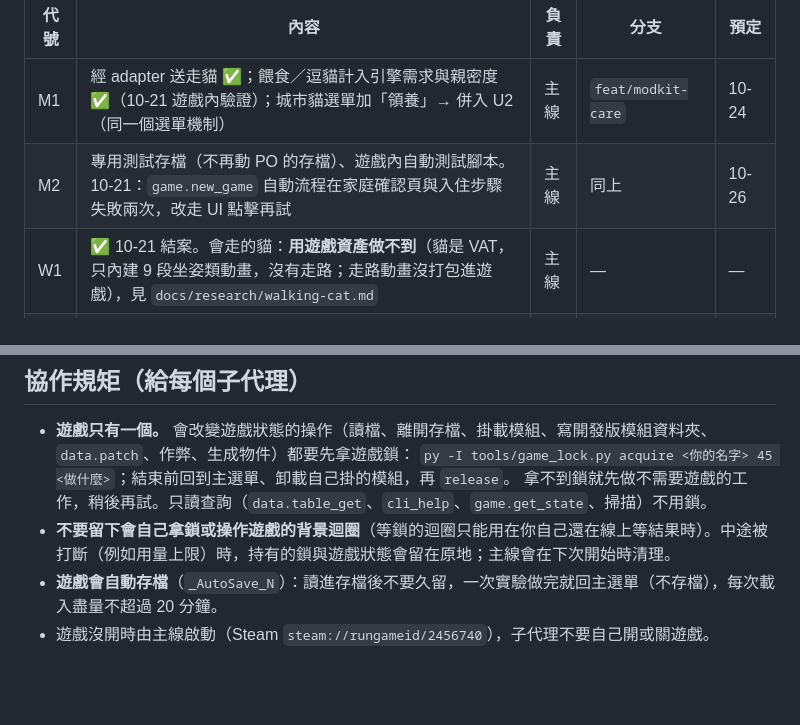
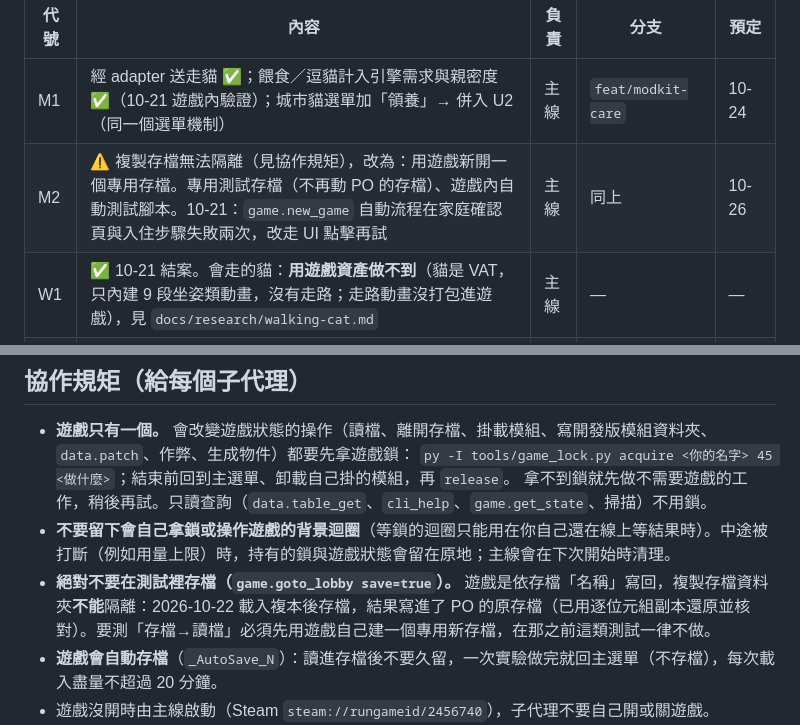
Before and after one commit to Tim2840/Inzoi-mod, a Markdown page: docs/roadmap.md, 2 parts joined by grey strips. GitHub-like rendering; blank space fills up the shorter version.

Commit message:
docs: never save in game tests; copying a save does not isolate it
Co-Authored-By: Claude Sonnet 5.5 <noreply@anthropic.com>

```diff
--- a/docs/roadmap.md
+++ b/docs/roadmap.md
@@ -16,7 +16,7 @@ PO 的目標（2026-10-21）：接近 The Sims 4《貓狗成群》家貓的程
 | 代號 | 內容 | 負責 | 分支 | 預定 |
 |---|---|---|---|---|
 | M1 | 經 adapter 送走貓 ✅；餵食／逗貓計入引擎需求與親密度 ✅（10-21 遊戲內驗證）；城市貓選單加「領養」→ 併入 U2（同一個選單機制） | 主線 | `feat/modkit-care` | 10-24 |
-| M2 | 專用測試存檔（不再動 PO 的存檔）、遊戲內自動測試腳本。10-21：`game.new_game` 自動流程在家庭確認頁與入住步驟失敗兩次，改走 UI 點擊再試 | 主線 | 同上 | 10-26 |
+| M2 | ⚠ 複製存檔無法隔離（見協作規矩），改為：用遊戲新開一個專用存檔。專用測試存檔（不再動 PO 的存檔）、遊戲內自動測試腳本。10-21：`game.new_game` 自動流程在家庭確認頁與入住步驟失敗兩次，改走 UI 點擊再試 | 主線 | 同上 | 10-26 |
 | W1 | ✅ 10-21 結案。會走的貓：**用遊戲資產做不到**（貓是 VAT，只內建 9 段坐姿類動畫，沒有走路；走路動畫沒打包進遊戲），見 `docs/research/walking-cat.md` | 主線 | — | — |
 | W2 | ❌ 取消（PO 10-22 決定）。`feat/vat-walking-cat` 實測是「坐姿平移」，且貓的畫面位置與模擬位置不同步，不合併；Blender 烘出的貼圖進不了遊戲（ModKit 貼圖匯入會壓縮並縮放） | — | — | — |
 | W3 | ✅ 10-21 合併。「活的貓」（W1 選項 a）：貓在原地依心情與照顧輪播 9 段原版動畫，不走路、不滑步。選項 b（換位置）不做 | 主線 | `feat/living-cat` | 10-27 |
@@ -40,6 +40,7 @@ PO 的目標（2026-10-21）：接近 The Sims 4《貓狗成群》家貓的程
   `py -I tools/game_lock.py acquire <你的名字> 45 <做什麼>`；結束前回到主選單、卸載自己掛的模組，再 `release`。
   拿不到鎖就先做不需要遊戲的工作，稍後再試。只讀查詢（`data.table_get`、`cli_help`、`game.get_state`、掃描）不用鎖。
 - **不要留下會自己拿鎖或操作遊戲的背景迴圈**（等鎖的迴圈只能用在你自己還在線上等結果時）。中途被打斷（例如用量上限）時，持有的鎖與遊戲狀態會留在原地；主線會在下次開始時清理。
+- **絕對不要在測試裡存檔（`game.goto_lobby save=true`）。** 遊戲是依存檔「名稱」寫回，複製存檔資料夾**不能**隔離：2026-10-22 載入複本後存檔，結果寫進了 PO 的原存檔（已用逐位元組副本還原並核對）。要測「存檔→讀檔」必須先用遊戲自己建一個專用新存檔，在那之前這類測試一律不做。
 - **遊戲會自動存檔**（`_AutoSave_N`）：讀進存檔後不要久留，一次實驗做完就回主選單（不存檔），每次載入盡量不超過 20 分鐘。
 - 遊戲沒開時由主線啟動（Steam `steam://rungameid/2456740`），子代理不要自己開或關遊戲。
 - 拿鎖之後、操作之前，先看 `game.get_state`：如果狀態不是上一個持鎖者留下的樣子（例如 PO 正在玩），立刻停手並回報。
```
